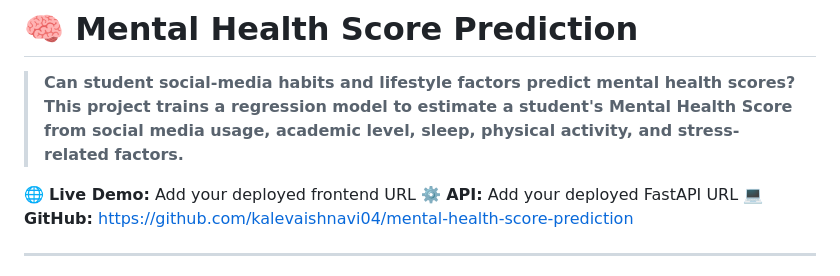
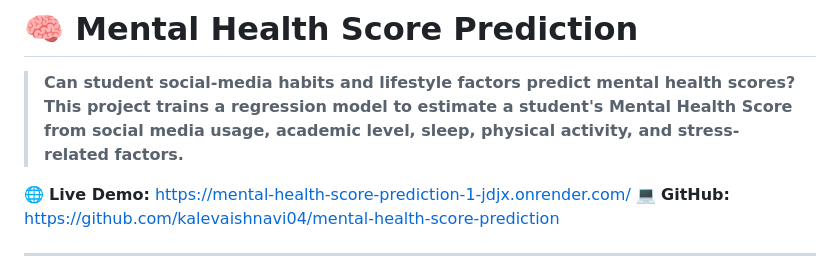
Before and after one commit to kalevaishnavi04/mental-health-score-prediction, a Markdown page: README.md, the part around the change. GitHub-like rendering.

Commit message:
Add live demo and GitHub links to README
Updated README with live demo link and GitHub URL.

```diff
--- a/README.md
+++ b/README.md
@@ -2,8 +2,7 @@
 
 > **Can student social-media habits and lifestyle factors predict mental health scores? This project trains a regression model to estimate a student's Mental Health Score from social media usage, academic level, sleep, physical activity, and stress-related factors.**
 
-🌐 **Live Demo:** Add your deployed frontend URL
-⚙️ **API:** Add your deployed FastAPI URL
+🌐 **Live Demo:** https://mental-health-score-prediction-1-jdjx.onrender.com/
 💻 **GitHub:** https://github.com/kalevaishnavi04/mental-health-score-prediction
 
 ---
```
